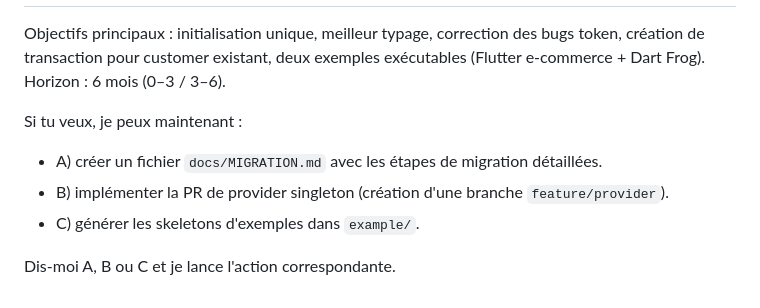
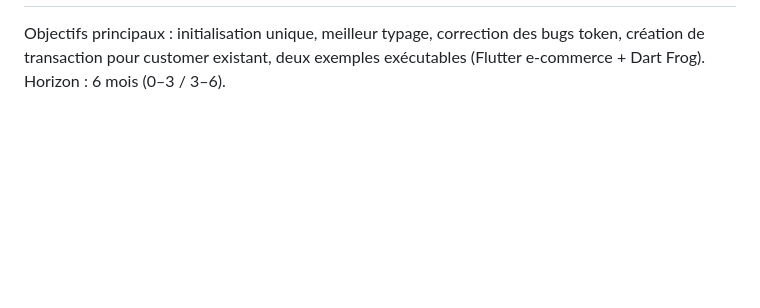
Before and after one commit to Blasterx7/feda_flutter, a Markdown page: ROADMAP.md, the part around the change. Drawn GitHub-style; blank space fills up the shorter version.

Commit message:
Fix : Removing unuseful mentions

```diff
--- a/ROADMAP.md
+++ b/ROADMAP.md
@@ -230,10 +230,3 @@ Brief French summary
 Objectifs principaux : initialisation unique, meilleur typage, correction des
 bugs token, création de transaction pour customer existant, deux exemples
 exécutables (Flutter e‑commerce + Dart Frog). Horizon : 6 mois (0–3 / 3–6).
-
-Si tu veux, je peux maintenant :
-- A) créer un fichier `docs/MIGRATION.md` avec les étapes de migration détaillées.
-- B) implémenter la PR de provider singleton (création d'une branche `feature/provider`).
-- C) générer les skeletons d'exemples dans `example/`.
-
-Dis‑moi A, B ou C et je lance l'action correspondante.
```
Also changed, not shown: README.md (+1 -4 lines).
